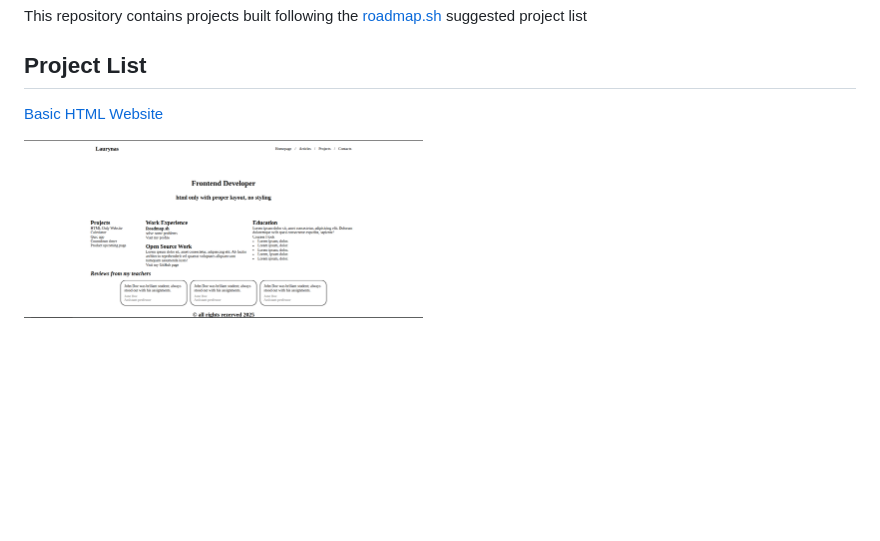
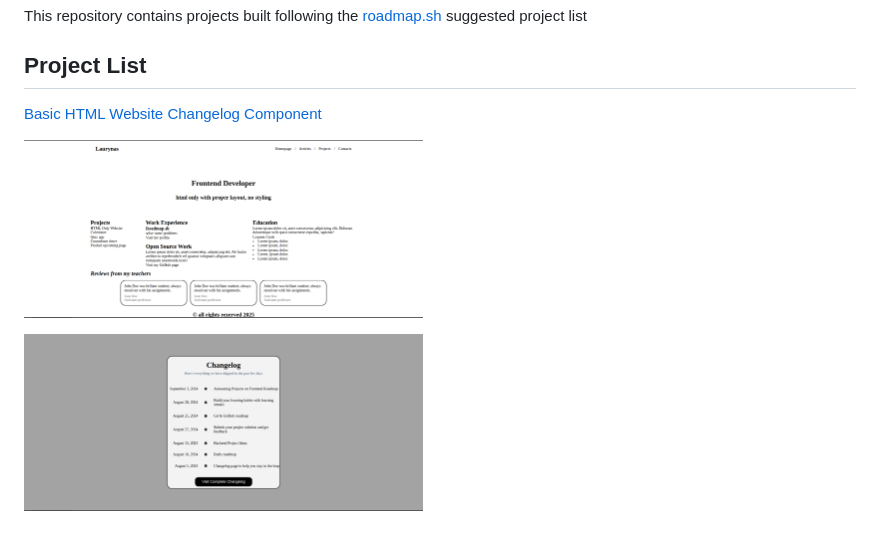
Before and after one commit to Deguonis/roadmap.sh-projects, a Markdown page: README.md, the part around the change. Drawn GitHub-style; pictures changed too: assets/changelog-component.png (added); blank space fills up the shorter version.

Commit message:
Created changelog component

```diff
--- a/README.md
+++ b/README.md
@@ -4,9 +4,16 @@ This repository contains projects built following the [roadmap.sh](https://roadm
 
 ## Project List
 [Basic HTML Website](https://roadmap.sh/projects/basic-html-website)
+[Changelog Component](https://roadmap.sh/projects/changelog-component)
 
 <p align="left">
 	<a href="./basic-html-site/">
 		<img width="48%" src="./assets/basic-html-site.png" alt="Basic HTML Website">
 	</a>
 </p>
+
+<p align="left">
+	<a href="./changelog-component/">
+		<img width="48%" src="./assets/changelog-component.png" alt="Changelog Component">
+	</a>
+</p>
```
Also changed, not shown: changelog-component/README.md (added, +8 -0 lines), 3 other files.
